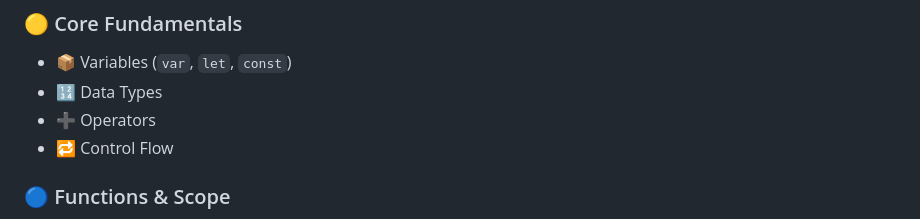
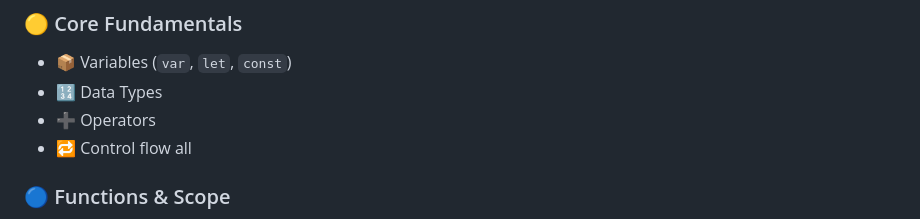
Before and after one commit to mohammadhassanansari/Javascript-Aio, a Markdown page: README.md, the part around the change. Rendered like a GitHub page.

```diff
--- a/README.md
+++ b/README.md
@@ -34,7 +34,7 @@
 * 📦 Variables (`var`, `let`, `const`)
 * 🔢 Data Types
 * ➕ Operators
-* 🔁 Control Flow
+* 🔁 Control flow all
 
 ### 🔵 Functions & Scope
 
```
